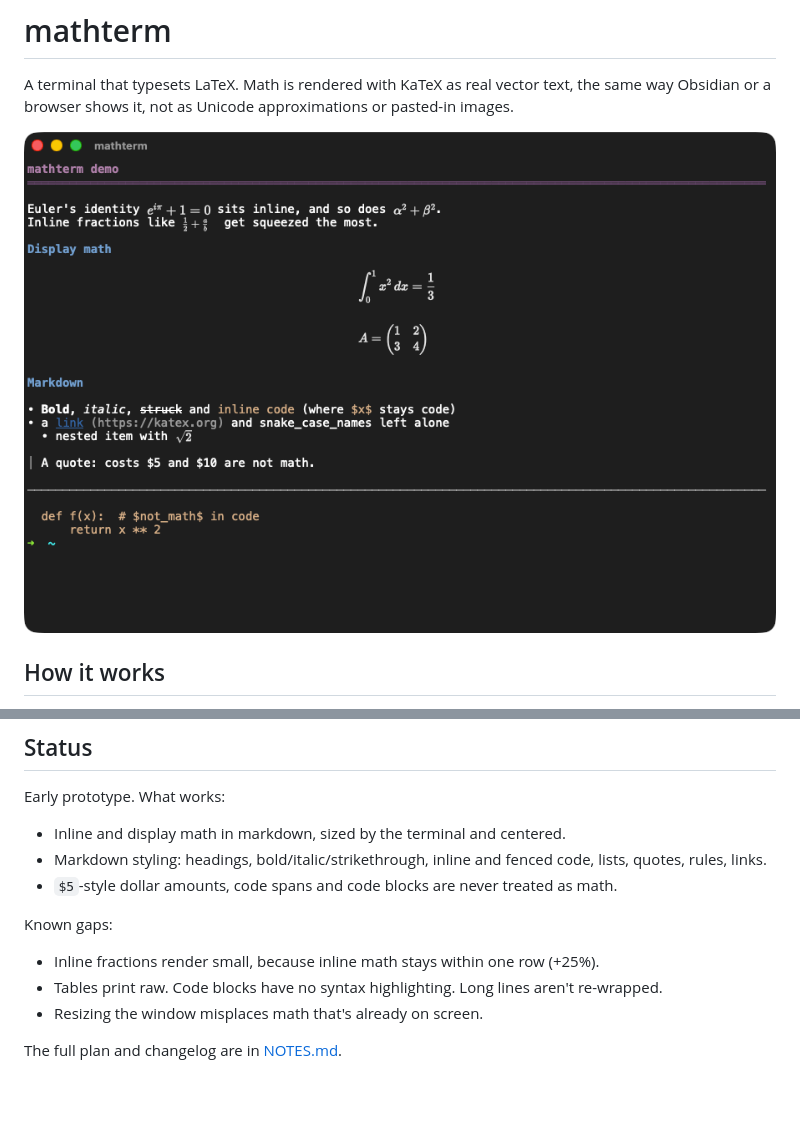
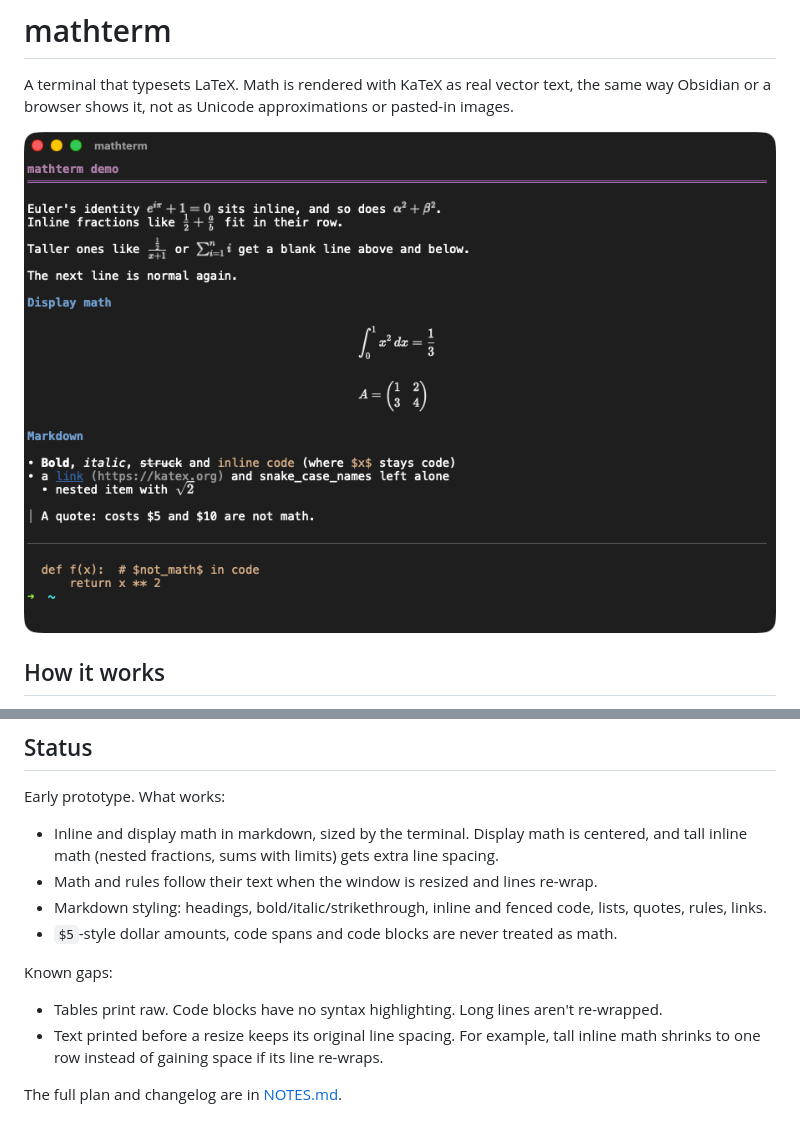
Before and after one commit to davidlai3/MathTerm, a Markdown page: README.md, 2 parts joined by grey strips. GitHub-like rendering; pictures changed too: docs/demo.png; blank space fills up the shorter version.

```diff
--- a/README.md
+++ b/README.md
@@ -40,14 +40,16 @@ With output redirected (`mdv f.md > out`) it prints the file unchanged.
 
 Early prototype. What works:
 
-- Inline and display math in markdown, sized by the terminal and centered.
+- Inline and display math in markdown, sized by the terminal. Display math is centered, and tall inline
+  math (nested fractions, sums with limits) gets extra line spacing.
+- Math and rules follow their text when the window is resized and lines re-wrap.
 - Markdown styling: headings, bold/italic/strikethrough, inline and fenced code, lists, quotes, rules, links.
 - `$5`-style dollar amounts, code spans and code blocks are never treated as math.
 
 Known gaps:
 
-- Inline fractions render small, because inline math stays within one row (+25%).
 - Tables print raw. Code blocks have no syntax highlighting. Long lines aren't re-wrapped.
-- Resizing the window misplaces math that's already on screen.
+- Text printed before a resize keeps its original line spacing. For example, tall inline math shrinks to
+  one row instead of gaining space if its line re-wraps.
 
 The full plan and changelog are in [NOTES.md](NOTES.md).
```
Also changed, not shown: NOTES.md (+50 -14 lines), demo.md (+3 -1 lines), 5 other files.
